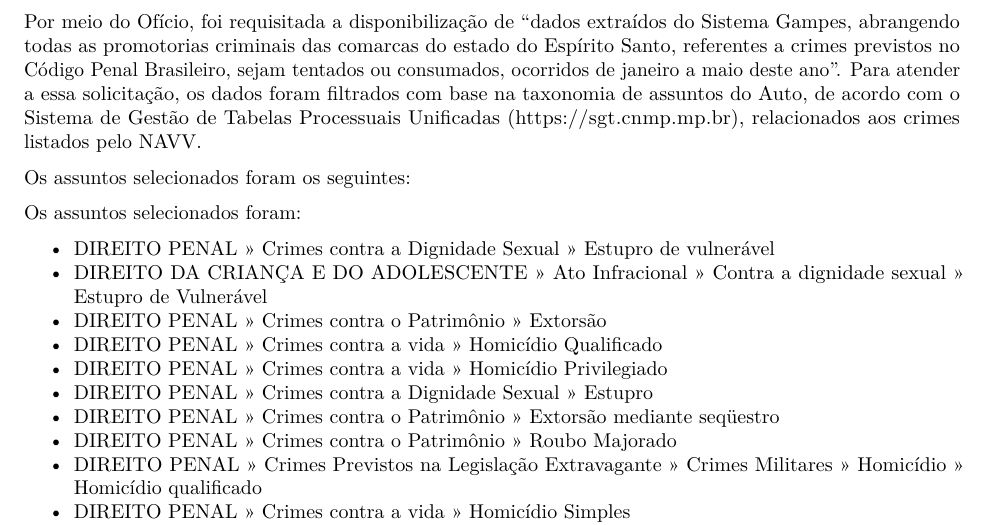
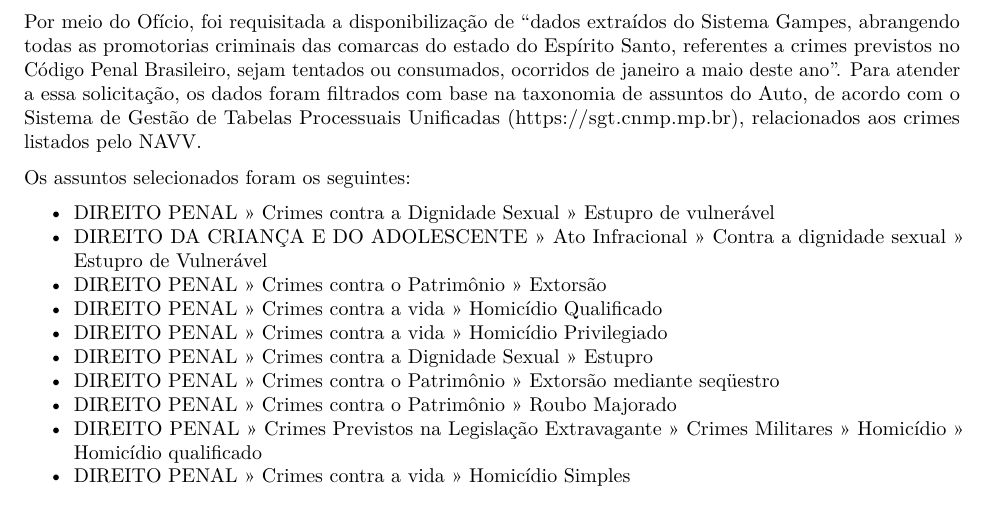
Before and after one commit to pedropberger/NAVV, an R Markdown document (NAVV.Rmd): part of page 1 of 26, cut so that both start at the same text. Rendered offline with R 4.5, knitr and Pandoc, then LaTeX, with nearby package versions.

Commit message:
fix: text error

```diff
--- a/NAVV.Rmd
+++ b/NAVV.Rmd
@@ -40,8 +40,6 @@ Trata-se de relatório elaborado para atender à solicitação de dados estatís
 Por meio do Ofício, foi requisitada a disponibilização de "dados extraídos do Sistema Gampes, abrangendo todas as promotorias criminais das comarcas do estado do Espírito Santo, referentes a crimes previstos no Código Penal Brasileiro, sejam tentados ou consumados, ocorridos de janeiro a maio deste ano". Para atender a essa solicitação, os dados foram filtrados com base na taxonomia de assuntos do Auto, de acordo com o Sistema de Gestão de Tabelas Processuais Unificadas (https://sgt.cnmp.mp.br), relacionados aos crimes listados pelo NAVV.
 
 Os assuntos selecionados foram os seguintes:
-
-Os assuntos selecionados foram:
 
 - DIREITO PENAL >> Crimes contra a Dignidade Sexual >> Estupro de vulnerável
 - DIREITO DA CRIANÇA E DO ADOLESCENTE >> Ato Infracional >> Contra a dignidade sexual >> Estupro de Vulnerável
```
Also changed, not shown: apoio.pdf (deleted).
